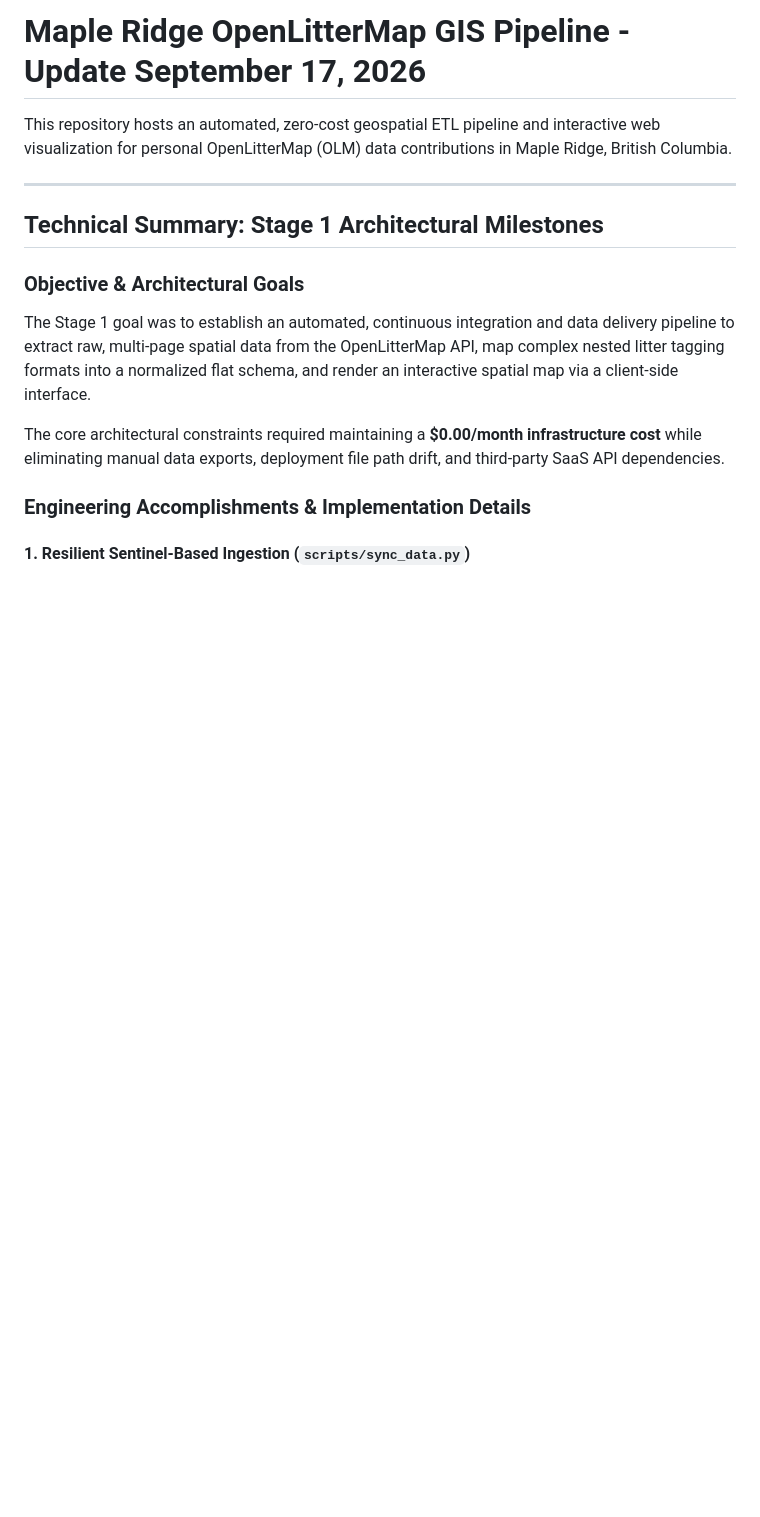
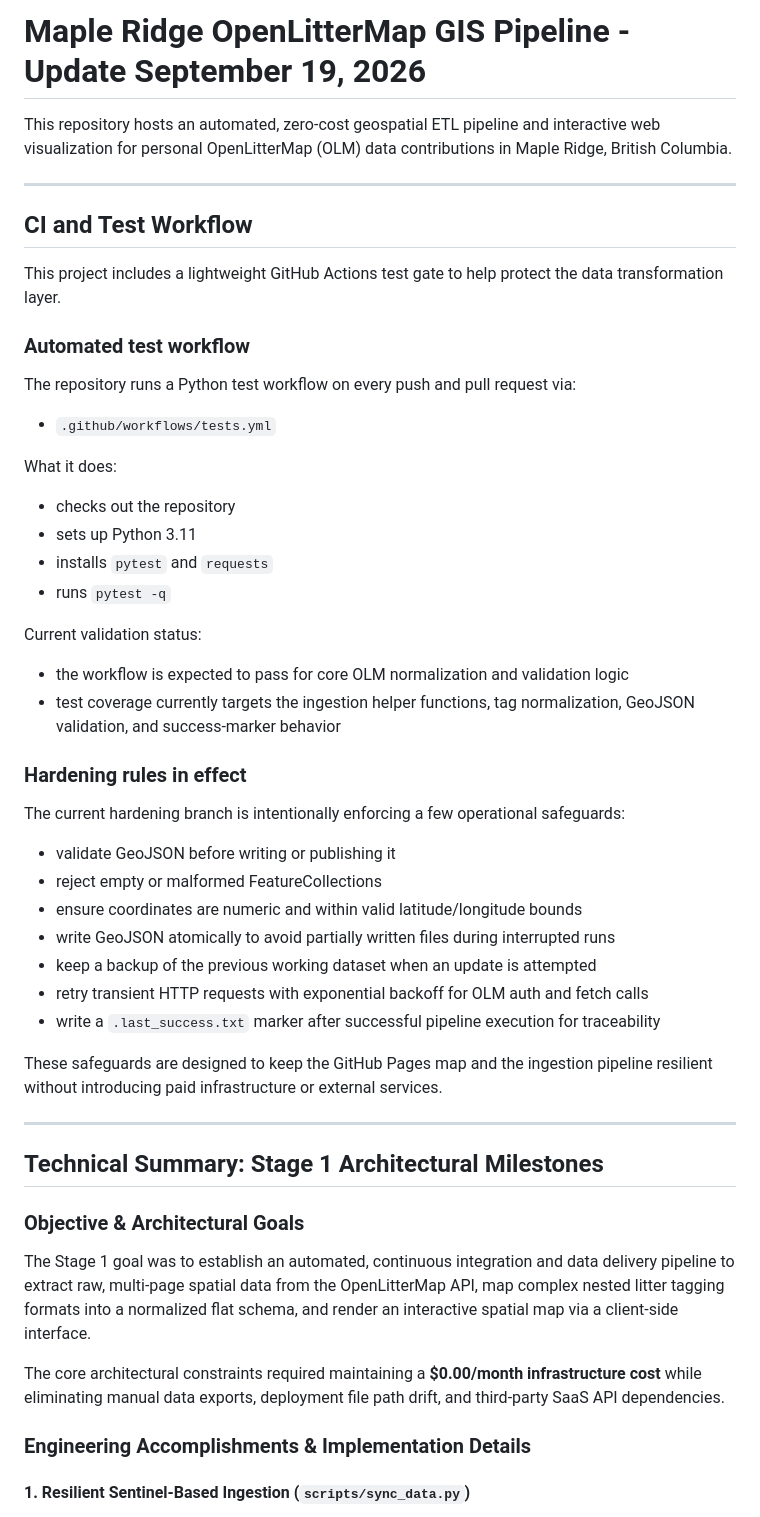
Before and after one commit to smohr76/maple-ridge-open-litter-map, a Markdown page: README.md, the part around one of its changes. Rendered like a GitHub page; blank space fills up the shorter version.

Commit message:
docs: add CI/test workflow and hardening section with current-date update header

```diff
--- a/README.md
+++ b/README.md
@@ -1,6 +1,44 @@
-# Maple Ridge OpenLitterMap GIS Pipeline - Update September 17, 2026
+# Maple Ridge OpenLitterMap GIS Pipeline - Update September 19, 2026
 
 This repository hosts an automated, zero-cost geospatial ETL pipeline and interactive web visualization for personal OpenLitterMap (OLM) data contributions in Maple Ridge, British Columbia.
+
+---
+
+## CI and Test Workflow
+
+This project includes a lightweight GitHub Actions test gate to help protect the data transformation layer.
+
+### Automated test workflow
+
+The repository runs a Python test workflow on every push and pull request via:
+
+- `.github/workflows/tests.yml`
+
+What it does:
+
+- checks out the repository
+- sets up Python 3.11
+- installs `pytest` and `requests`
+- runs `pytest -q`
+
+Current validation status:
+
+- the workflow is expected to pass for core OLM normalization and validation logic
+- test coverage currently targets the ingestion helper functions, tag normalization, GeoJSON validation, and success-marker behavior
+
+### Hardening rules in effect
+
+The current hardening branch is intentionally enforcing a few operational safeguards:
+
+- validate GeoJSON before writing or publishing it
+- reject empty or malformed FeatureCollections
+- ensure coordinates are numeric and within valid latitude/longitude bounds
+- write GeoJSON atomically to avoid partially written files during interrupted runs
+- keep a backup of the previous working dataset when an update is attempted
+- retry transient HTTP requests with exponential backoff for OLM auth and fetch calls
+- write a `.last_success.txt` marker after successful pipeline execution for traceability
+
+These safeguards are designed to keep the GitHub Pages map and the ingestion pipeline resilient without introducing paid infrastructure or external services.
 
 ---
 
```
Also changed, not shown: other parts of README.md (+20 -32 lines).
